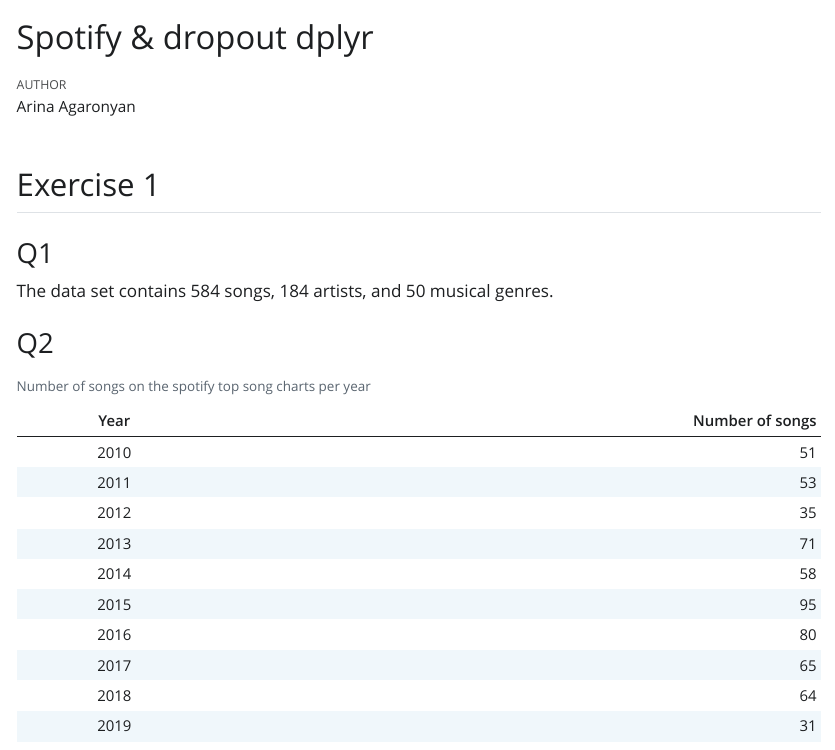
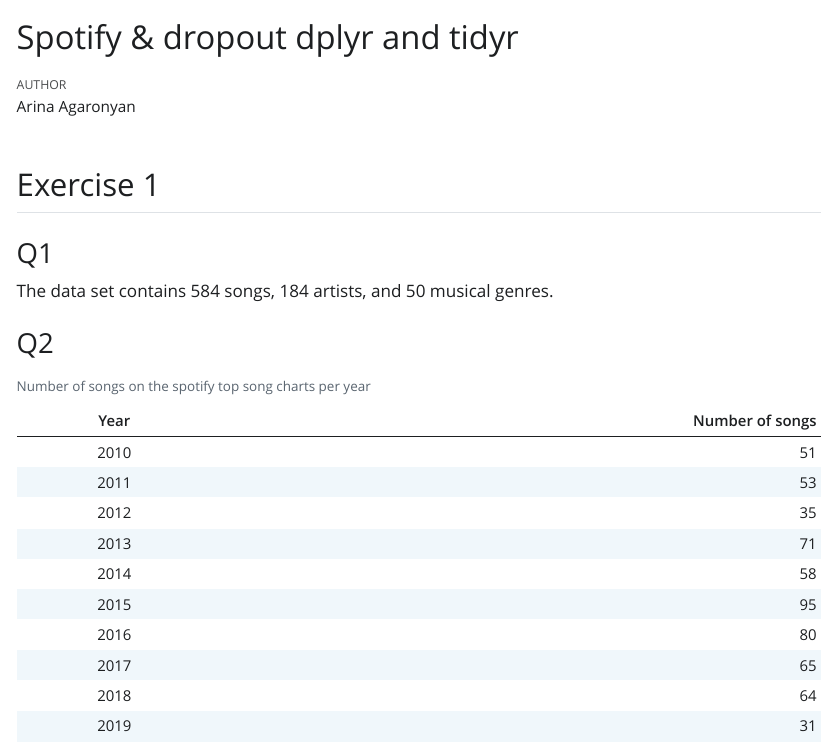
Before and after one commit to rinaaro/dplyr-homework, a Quarto document (spotify&dropout_dplyr.qmd): the page in a window 1100 px wide, from its top. The pictures show the output file spotify&dropout_dplyr.html that the author committed with the source, opened offline; Quarto's library style sheets are replaced by a plain one without menus.

Commit message:
final ver.

```diff
--- a/spotify&dropout_dplyr.qmd
+++ b/spotify&dropout_dplyr.qmd
@@ -1,5 +1,5 @@
 ---
-title: "Spotify & dropout dplyr"
+title: "Spotify & dropout dplyr and tidyr"
 author: "Arina Agaronyan"
 format:
   html:
```
Also changed, not shown: spotify&dropout_dplyr.html, spotify&dropout_dplyr.md.
